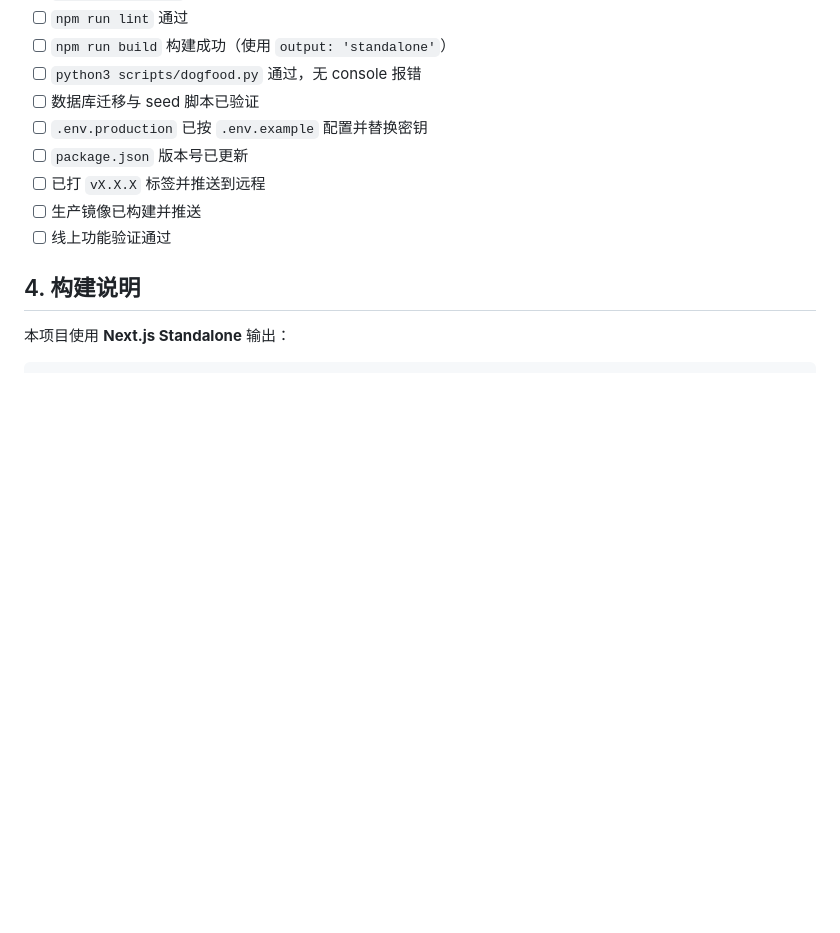
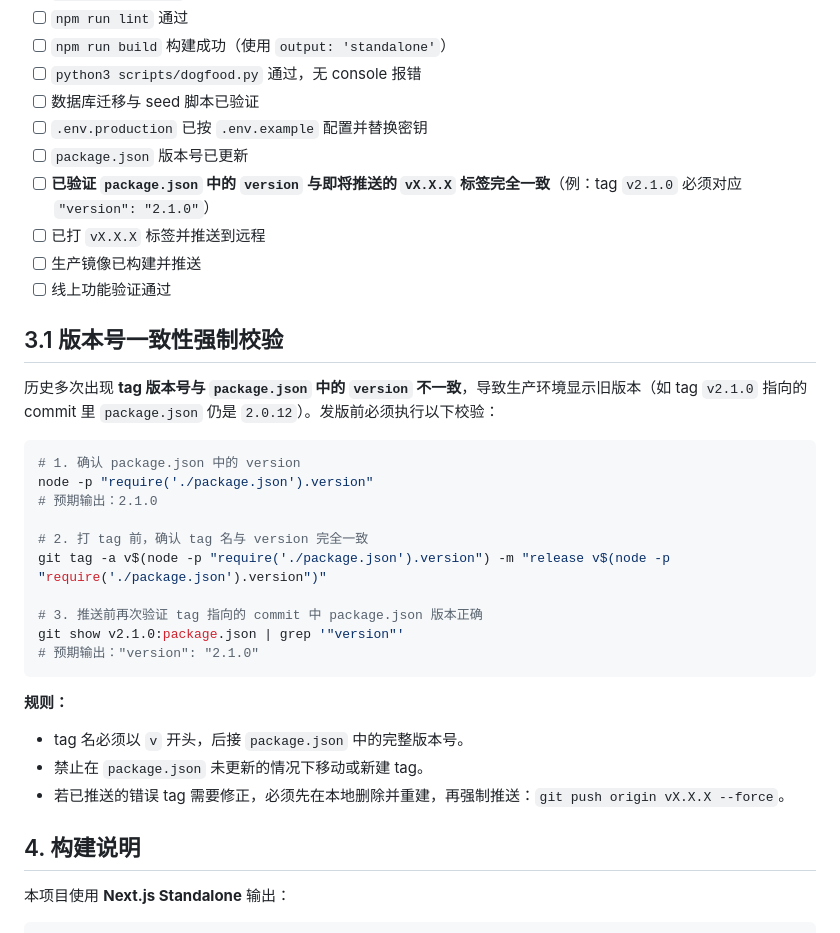
Before and after one commit to caijuren/quxueban2.0, a Markdown page: RELEASE.md, the part around the change. Drawn GitHub-style; blank space fills up the shorter version.

````diff
--- a/RELEASE.md
+++ b/RELEASE.md
@@ -43,9 +43,32 @@ main
 - [ ] 数据库迁移与 seed 脚本已验证
 - [ ] `.env.production` 已按 `.env.example` 配置并替换密钥
 - [ ] `package.json` 版本号已更新
+- [ ] **已验证 `package.json` 中的 `version` 与即将推送的 `vX.X.X` 标签完全一致**（例：tag `v2.1.0` 必须对应 `"version": "2.1.0"`）
 - [ ] 已打 `vX.X.X` 标签并推送到远程
 - [ ] 生产镜像已构建并推送
 - [ ] 线上功能验证通过
+
+## 3.1 版本号一致性强制校验
+
+历史多次出现 **tag 版本号与 `package.json` 中的 `version` 不一致**，导致生产环境显示旧版本（如 tag `v2.1.0` 指向的 commit 里 `package.json` 仍是 `2.0.12`）。发版前必须执行以下校验：
+
+```bash
+# 1. 确认 package.json 中的 version
+node -p "require('./package.json').version"
+# 预期输出：2.1.0
+
+# 2. 打 tag 前，确认 tag 名与 version 完全一致
+git tag -a v$(node -p "require('./package.json').version") -m "release v$(node -p "require('./package.json').version")"
+
+# 3. 推送前再次验证 tag 指向的 commit 中 package.json 版本正确
+git show v2.1.0:package.json | grep '"version"'
+# 预期输出："version": "2.1.0"
+```
+
+**规则：**
+- tag 名必须以 `v` 开头，后接 `package.json` 中的完整版本号。
+- 禁止在 `package.json` 未更新的情况下移动或新建 tag。
+- 若已推送的错误 tag 需要修正，必须先在本地删除并重建，再强制推送：`git push origin vX.X.X --force`。
 
 ## 4. 构建说明
 
````
